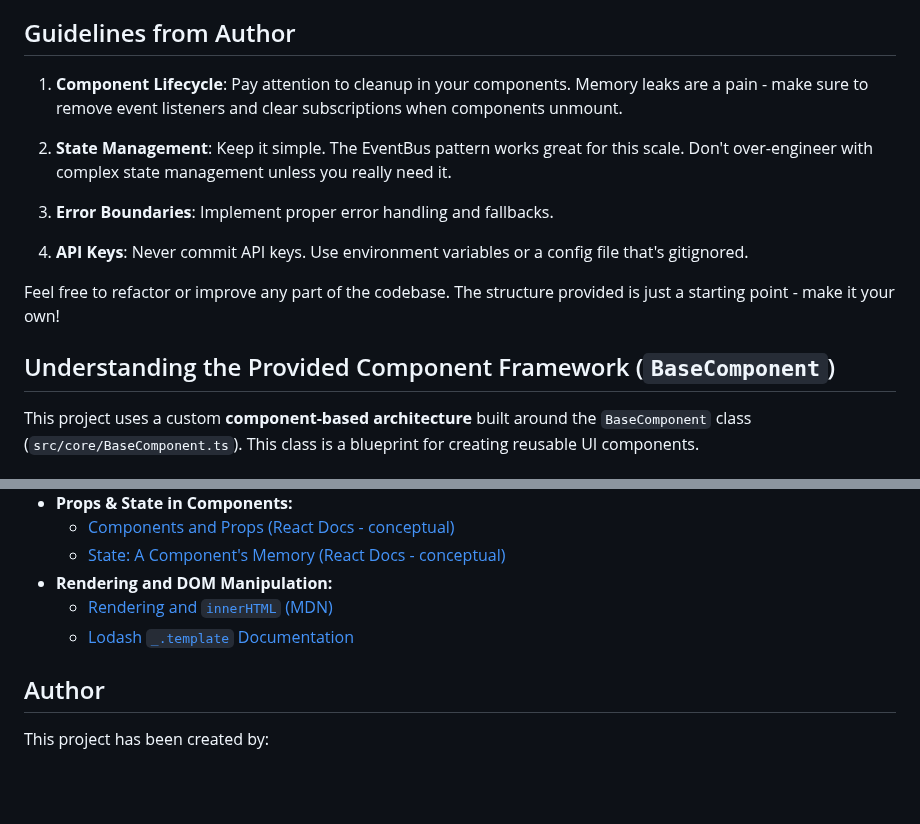
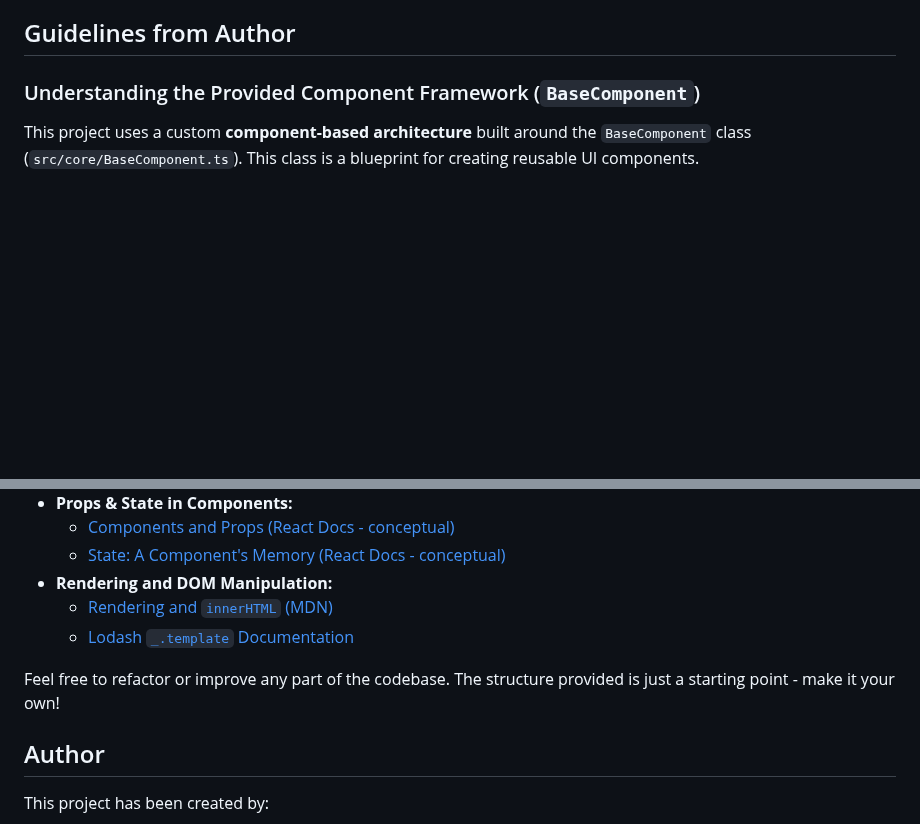
Before and after one commit to alem-platform/frontend, a Markdown page: mars-explorer/README.md, 2 parts joined by grey strips. Drawn GitHub-style; blank space fills up the shorter version.

Commit message:
mars-explorer

```diff
--- a/mars-explorer/README.md
+++ b/mars-explorer/README.md
@@ -172,17 +172,7 @@ You are provided with:
 
 ## Guidelines from Author
 
-1. **Component Lifecycle**: Pay attention to cleanup in your components. Memory leaks are a pain - make sure to remove event listeners and clear subscriptions when components unmount.
-
-2. **State Management**: Keep it simple. The EventBus pattern works great for this scale. Don't over-engineer with complex state management unless you really need it.
-
-3. **Error Boundaries**: Implement proper error handling and fallbacks.
-
-4. **API Keys**: Never commit API keys. Use environment variables or a config file that's gitignored.
-
-Feel free to refactor or improve any part of the codebase. The structure provided is just a starting point - make it your own!
-
-## Understanding the Provided Component Framework (`BaseComponent`)
+### Understanding the Provided Component Framework (`BaseComponent`)
 
 This project uses a custom **component-based architecture** built around the `BaseComponent` class (`src/core/BaseComponent.ts`). This class is a blueprint for creating reusable UI components.
 
@@ -226,6 +216,8 @@ This project uses a custom **component-based architecture** built around the `Ba
   - [Rendering and `innerHTML` (MDN)](https://developer.mozilla.org/en-US/docs/Web/API/Element/innerHTML)
   - [Lodash `_.template` Documentation](https://lodash.com/docs/4.17.15#template)
 
+Feel free to refactor or improve any part of the codebase. The structure provided is just a starting point - make it your own!
+
 ## Author
 
 This project has been created by:
```
